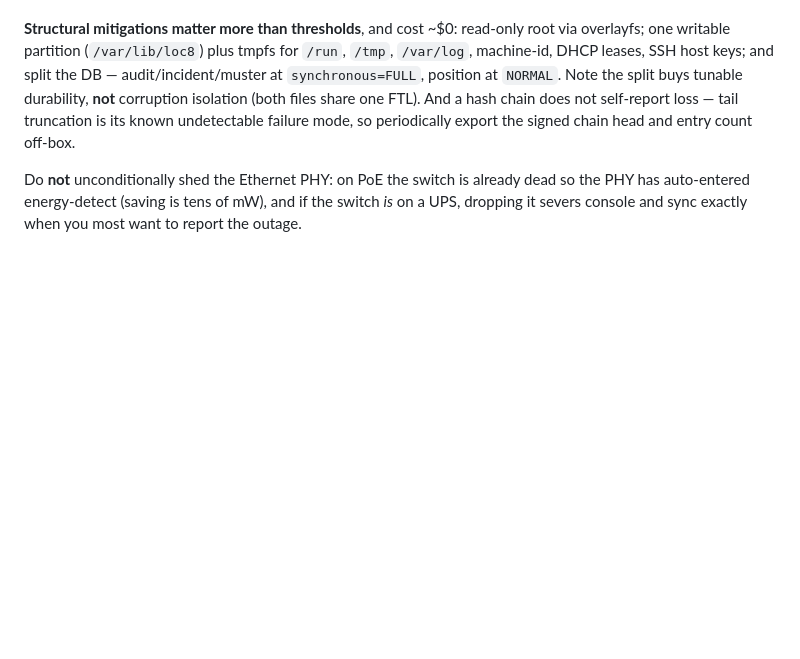
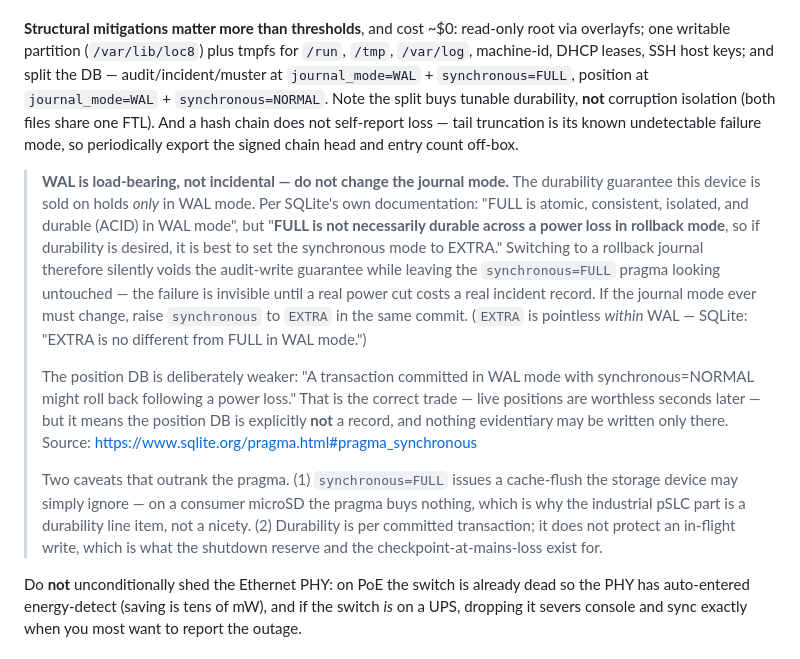
Before and after one commit to EmotiveImpact/loc8, a Markdown page: docs/hardware/loc8-gateway.md, the part around the change. GitHub-like rendering; blank space fills up the shorter version.

Commit message:
docs(spec): make WAL explicit wherever durability is claimed
The Gateway's audit-write durability claim was correct but rested on an
undocumented dependency: `synchronous=FULL` is only ACID-durable in WAL
mode, and WAL was specified in loc8os.md while the guarantee was asserted
in loc8-gateway.md §9 and SYSTEM.md with no mention of journal mode.

Verified against https://www.sqlite.org/pragma.html#pragma_synchronous:

  "FULL is atomic, consistent, isolated, and durable (ACID) in WAL mode"
  "FULL is not necessarily durable across a power loss in rollback mode,
   so if durability is desired, it is best to set the synchronous mode
   to EXTRA"
  "EXTRA is no different from FULL in WAL mode"

So the risk was never a wrong setting today — it was that a future change
of journal mode would void the guarantee while leaving the visible pragma
untouched. On a battery-backed box whose premise is that the incident
record outlives the service, that failure is invisible until a real power
cut costs a real record.

Changes:
- loc8os.md: journal_mode=WAL marked mandatory, with the reason inline.
- loc8-gateway.md §9: pragmas now written as journal_mode + synchronous
  pairs, plus a callout explaining why WAL is load-bearing and what to do
  if it ever changes (raise to EXTRA in the same commit).
- SYSTEM.md: the SOS walkthrough names WAL alongside synchronous=FULL.

Also documented two caveats that outrank the pragma: synchronous=FULL
issues a cache-flush a consumer microSD may ignore (hence the industrial
pSLC part is a durability line item), and durability is per committed
transaction — in-flight writes are what the shutdown reserve is for.

Records that track.db at synchronous=NORMAL explicitly may roll back on
power loss, so nothing evidentiary may live only there.

Found via the patent prior-art research, which surfaced the SQLite
contradiction while assessing Candidate B.

Co-Authored-By: Claude Opus 4.8 <noreply@anthropic.com>

```diff
--- a/docs/hardware/loc8-gateway.md
+++ b/docs/hardware/loc8-gateway.md
@@ -367,11 +367,37 @@ must never be unavailable during the incident it exists to record.
 **Structural mitigations matter more than thresholds**, and cost ~$0: read-only
 root via overlayfs; one writable partition (`/var/lib/loc8`) plus tmpfs for
 `/run`, `/tmp`, `/var/log`, machine-id, DHCP leases, SSH host keys; and split the
-DB — audit/incident/muster at `synchronous=FULL`, position at `NORMAL`. Note the
-split buys tunable durability, **not** corruption isolation (both files share one
-FTL). And a hash chain does not self-report loss — tail truncation is its known
-undetectable failure mode, so periodically export the signed chain head and entry
-count off-box.
+DB — audit/incident/muster at `journal_mode=WAL` + `synchronous=FULL`, position
+at `journal_mode=WAL` + `synchronous=NORMAL`. Note the split buys tunable
+durability, **not** corruption isolation (both files share one FTL). And a hash
+chain does not self-report loss — tail truncation is its known undetectable
+failure mode, so periodically export the signed chain head and entry count
+off-box.
+
+> **WAL is load-bearing, not incidental — do not change the journal mode.**
+> The durability guarantee this device is sold on holds *only* in WAL mode.
+> Per SQLite's own documentation: "FULL is atomic, consistent, isolated, and
+> durable (ACID) in WAL mode", but "**FULL is not necessarily durable across a
+> power loss in rollback mode**, so if durability is desired, it is best to set
+> the synchronous mode to EXTRA." Switching to a rollback journal therefore
+> silently voids the audit-write guarantee while leaving the `synchronous=FULL`
+> pragma looking untouched — the failure is invisible until a real power cut
+> costs a real incident record. If the journal mode ever must change, raise
+> `synchronous` to `EXTRA` in the same commit. (`EXTRA` is pointless *within*
+> WAL — SQLite: "EXTRA is no different from FULL in WAL mode.")
+>
+> The position DB is deliberately weaker: "A transaction committed in WAL mode
+> with synchronous=NORMAL might roll back following a power loss." That is the
+> correct trade — live positions are worthless seconds later — but it means the
+> position DB is explicitly **not** a record, and nothing evidentiary may be
+> written only there. Source: <https://www.sqlite.org/pragma.html#pragma_synchronous>
+>
+> Two caveats that outrank the pragma. (1) `synchronous=FULL` issues a
+> cache-flush the storage device may simply ignore — on a consumer microSD the
+> pragma buys nothing, which is why the industrial pSLC part is a durability
+> line item, not a nicety. (2) Durability is per committed transaction; it does
+> not protect an in-flight write, which is what the shutdown reserve and the
+> checkpoint-at-mains-loss exist for.
 
 Do **not** unconditionally shed the Ethernet PHY: on PoE the switch is already
 dead so the PHY has auto-entered energy-detect (saving is tens of mW), and if the
```
Also changed, not shown: docs/SYSTEM.md (+1 -1 lines), docs/software/loc8os.md (+4 -4 lines).
